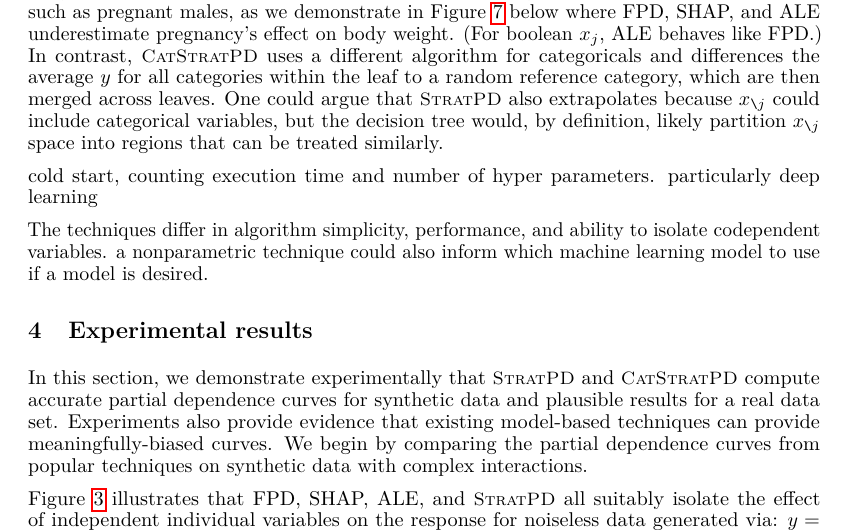
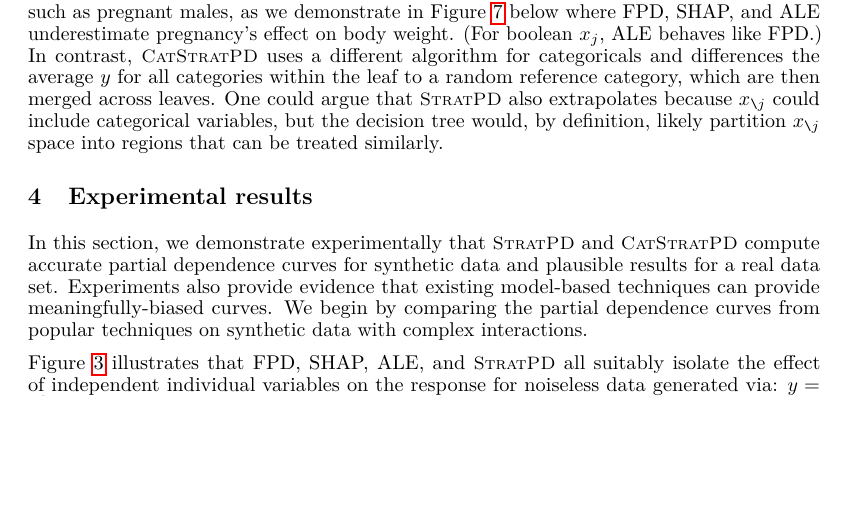
Before and after one commit to parrt/stratx, a LaTeX paper (articles/pd/stratpd.tex): part of page 7 of 12, cut so that both start at the same text, the shorter picture padded with empty space. Compiled offline with pdfLaTeX.

Commit message:
work on related

```diff
--- a/articles/pd/stratpd.tex
+++ b/articles/pd/stratpd.tex
@@ -242,10 +242,6 @@ StratPD at $x_j=z$ is $\Ex[ (y^{(i_L+1)} - y^{i_L})/(x_j^{(i_L+1)} - x_j^{(i_L)}
 
 $\Ex[ \phi_j(\hat{f},x) | {\bf X}_j = z] = FPD_j(x) - \bar{y}$ if features independent. SHAP's implementation approximates $\hat{f}$ trained on just $S$ features, $\hat{f}_S(x_S)$, with $\Ex[\hat{f}(x_{S},{\bf X}_{\bar{S}})]$ by assuming independent features.
 }
-
-cold start, counting execution time and number of hyper parameters. particularly deep learning
-
-The techniques differ in algorithm simplicity, performance, and ability to isolate codependent variables. a nonparametric technique could also inform which machine learning model to use if a model is desired.
 
 % ------------------------------------------------------------------------------------------------------------------------------------
 \section{Experimental results}\label{sec:experiments}
```
Also changed, not shown: articles/pd/stratpd.pdf.
